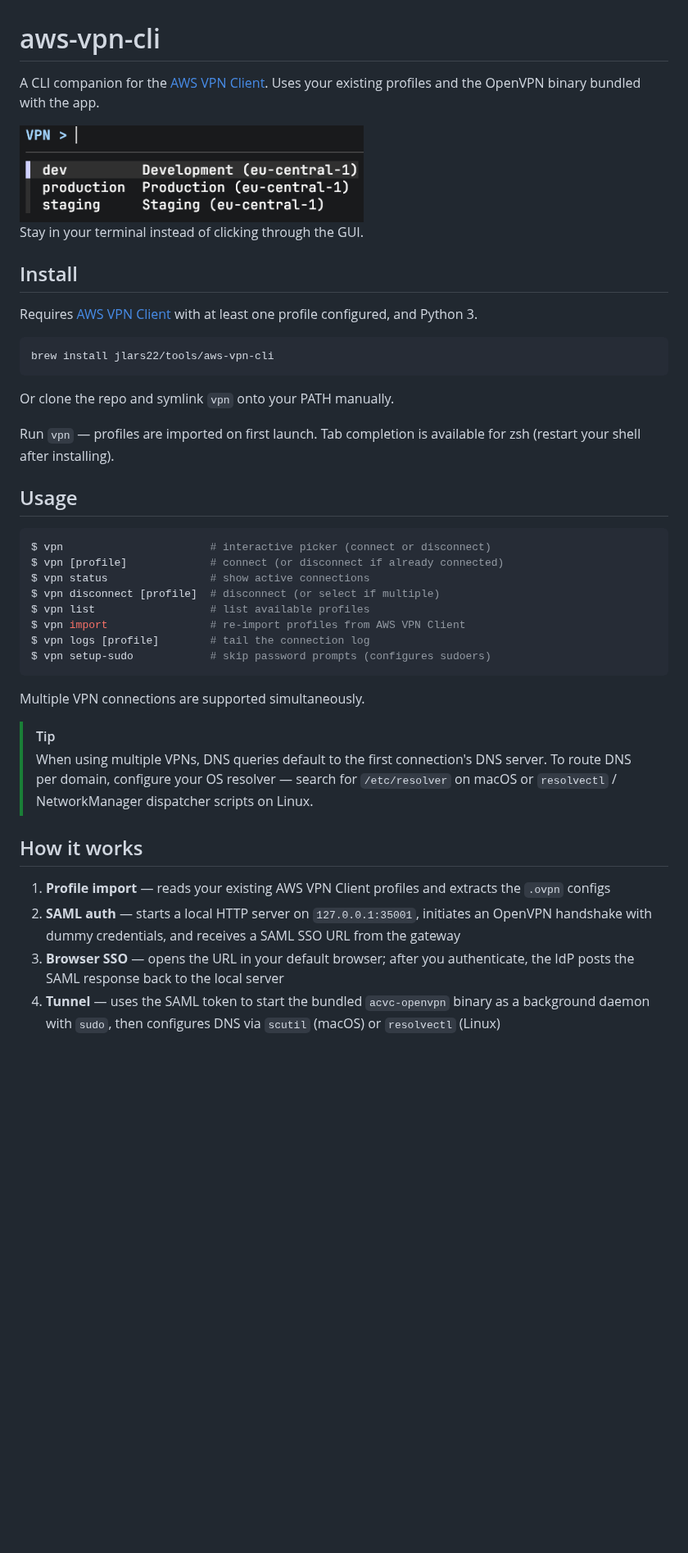
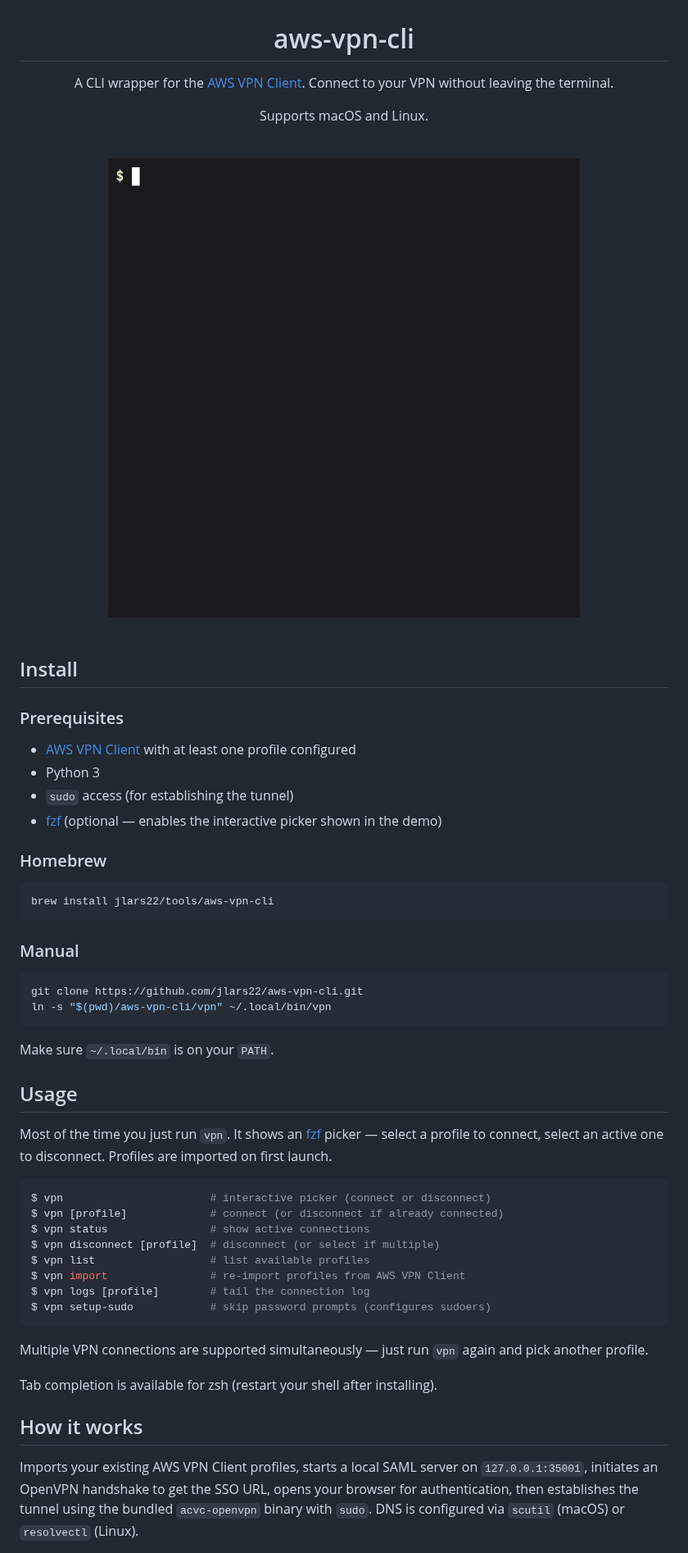
Before and after one commit to jlars22/aws-vpn-cli, a Markdown page: README.md, the part around one of its changes. Shown at 82% size. Drawn GitHub-style; pictures changed too: .github/demo.gif (added), .github/demo.png (deleted); blank space fills up the shorter version.

Commit message:
docs: update README with demo GIF and improved layout (#6)
* docs: replace static demo screenshot with animated GIF

Center the README header with the GIF as the hero element.
Remove the old demo.png in favor of a scripted terminal recording.

Co-Authored-By: Claude Opus 4.6 (1M context) <noreply@anthropic.com>

* docs: tighten README header copy

Co-Authored-By: Claude Opus 4.6 (1M context) <noreply@anthropic.com>

* docs: trim README — drop troubleshooting, tighten how-it-works

Co-Authored-By: Claude Opus 4.6 (1M context) <noreply@anthropic.com>

* docs: add platform support, prerequisites, manual install, workflow hint

Co-Authored-By: Claude Opus 4.6 (1M context) <noreply@anthropic.com>

* docs: mention fzf picker in usage section

Co-Authored-By: Claude Opus 4.6 (1M context) <noreply@anthropic.com>

* docs: use ~/.local/bin for manual install (works on both macOS and Linux)

Co-Authored-By: Claude Opus 4.6 (1M context) <noreply@anthropic.com>

* docs: mention multi-VPN support

Co-Authored-By: Claude Opus 4.6 (1M context) <noreply@anthropic.com>

* docs: list fzf as optional prerequisite

Co-Authored-By: Claude Opus 4.6 (1M context) <noreply@anthropic.com>

---------

Co-authored-by: Claude Opus 4.6 (1M context) <noreply@anthropic.com>

````diff
--- a/README.md
+++ b/README.md
@@ -1,24 +3,44 @@
 # aws-vpn-cli
 
-A CLI companion for the [AWS VPN Client](https://aws.amazon.com/vpn/client-vpn/). Uses your existing profiles and the OpenVPN binary bundled with the app.
+A CLI wrapper for the [AWS VPN Client](https://aws.amazon.com/vpn/client-vpn/). Connect to your VPN without leaving the terminal.
 
-<img src=".github/demo.png" alt="vpn interactive picker" width="420">
+Supports macOS and Linux.
 
-Stay in your terminal instead of clicking through the GUI.
+<br>
+
+<img src=".github/demo.gif" alt="aws-vpn-cli demo" width="600">
+
+</div>
+
+<br>
 
 ## Install
 
-Requires [AWS VPN Client](https://aws.amazon.com/vpn/client-vpn/) with at least one profile configured, and Python 3.
+### Prerequisites
+
+- [AWS VPN Client](https://aws.amazon.com/vpn/client-vpn/) with at least one profile configured
+- Python 3
+- `sudo` access (for establishing the tunnel)
+- [fzf](https://github.com/junegunn/fzf) (optional — enables the interactive picker shown in the demo)
+
+### Homebrew
 
 ```bash
 brew install jlars22/tools/aws-vpn-cli
 ```
 
-Or clone the repo and symlink `vpn` onto your PATH manually.
+### Manual
 
-Run `vpn` — profiles are imported on first launch. Tab completion is available for zsh (restart your shell after installing).
+```bash
+git clone https://github.com/jlars22/aws-vpn-cli.git
+ln -s "$(pwd)/aws-vpn-cli/vpn" ~/.local/bin/vpn
+```
+
+Make sure `~/.local/bin` is on your `PATH`.
 
 ## Usage
+
+Most of the time you just run `vpn`. It shows an [fzf](https://github.com/junegunn/fzf) picker — select a profile to connect, select an active one to disconnect. Profiles are imported on first launch.
 
 ```console
 $ vpn                       # interactive picker (connect or disconnect)
@@ -31,15 +53,11 @@ $ vpn logs [profile]        # tail the connection log
 $ vpn setup-sudo            # skip password prompts (configures sudoers)
 ```
 
-Multiple VPN connections are supported simultaneously.
+Multiple VPN connections are supported simultaneously — just run `vpn` again and pick another profile.
 
-> [!TIP]
-> When using multiple VPNs, DNS queries default to the first connection's DNS server. To route DNS per domain, configure your OS resolver — search for `/etc/resolver` on macOS or `resolvectl` / NetworkManager dispatcher scripts on Linux.
+Tab completion is available for zsh (restart your shell after installing).
 
 ## How it works
 
-1. **Profile import** — reads your existing AWS VPN Client profiles and extracts the `.ovpn` configs
-2. **SAML auth** — starts a local HTTP server on `127.0.0.1:35001`, initiates an OpenVPN handshake with dummy credentials, and receives a SAML SSO URL from the gateway
-3. **Browser SSO** — opens the URL in your default browser; after you authenticate, the IdP posts the SAML response back to the local server
-4. **Tunnel** — uses the SAML token to start the bundled `acvc-openvpn` binary as a background daemon with `sudo`, then configures DNS via `scutil` (macOS) or `resolvectl` (Linux)
+Imports your existing AWS VPN Client profiles, starts a local SAML server on `127.0.0.1:35001`, initiates an OpenVPN handshake to get the SSO URL, opens your browser for authentication, then establishes the tunnel using the bundled `acvc-openvpn` binary with `sudo`. DNS is configured via `scutil` (macOS) or `resolvectl` (Linux).
 
````
Also changed, not shown: other parts of README.md (+3 -15 lines).
